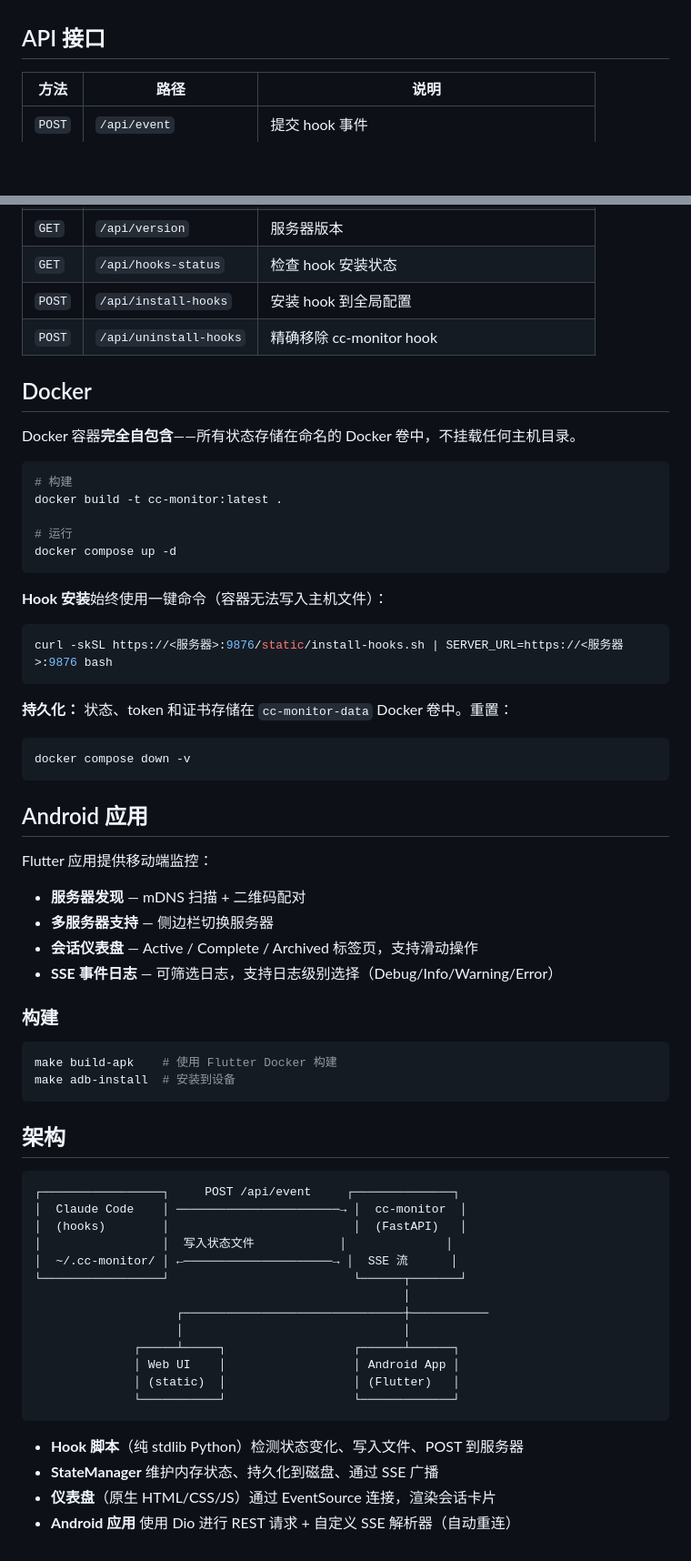
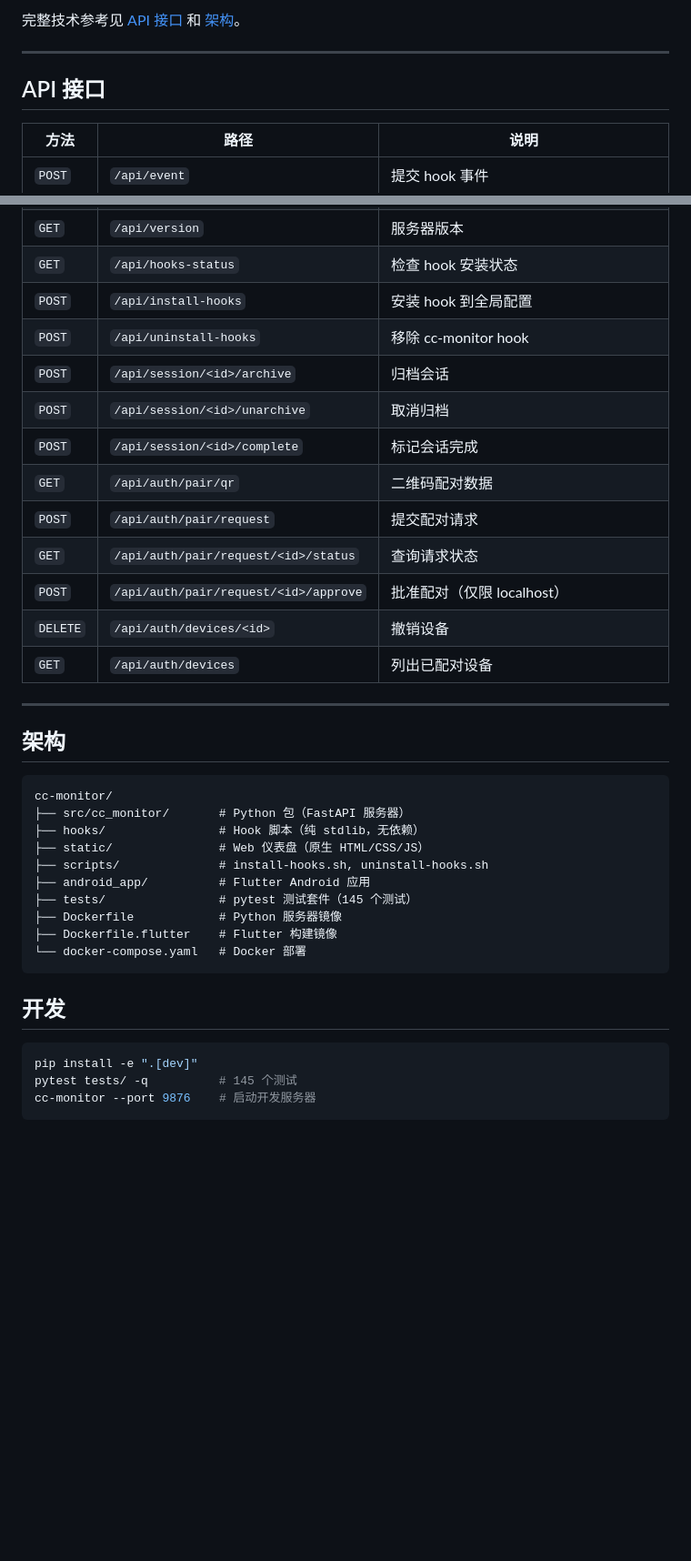
Before and after one commit to BolunHan/cc-monitor, a Markdown page: README.md, 2 parts joined by grey strips. Shown at 91% size. Drawn GitHub-style; blank space fills up the shorter version.

````diff
--- a/README.md
+++ b/README.md
@@ -331,3 +365,6 @@ curl -skSL https://<服务器IP>:9876/static/install-hooks.sh | SERVER_URL=https
+完整技术参考见 [API 接口](#api-接口) 和 [架构](#架构-1)。
+
+---
 
 ## API 接口
 
@@ -340,65 +377,38 @@ curl -skSL https://<服务器IP>:9876/static/install-hooks.sh | SERVER_URL=https
 | `GET` | `/api/version` | 服务器版本 |
 | `GET` | `/api/hooks-status` | 检查 hook 安装状态 |
 | `POST` | `/api/install-hooks` | 安装 hook 到全局配置 |
-| `POST` | `/api/uninstall-hooks` | 精确移除 cc-monitor hook |
+| `POST` | `/api/uninstall-hooks` | 移除 cc-monitor hook |
+| `POST` | `/api/session/<id>/archive` | 归档会话 |
+| `POST` | `/api/session/<id>/unarchive` | 取消归档 |
+| `POST` | `/api/session/<id>/complete` | 标记会话完成 |
+| `GET` | `/api/auth/pair/qr` | 二维码配对数据 |
+| `POST` | `/api/auth/pair/request` | 提交配对请求 |
+| `GET` | `/api/auth/pair/request/<id>/status` | 查询请求状态 |
+| `POST` | `/api/auth/pair/request/<id>/approve` | 批准配对（仅限 localhost） |
+| `DELETE` | `/api/auth/devices/<id>` | 撤销设备 |
+| `GET` | `/api/auth/devices` | 列出已配对设备 |
 
-## Docker
-
-Docker 容器**完全自包含**——所有状态存储在命名的 Docker 卷中，不挂载任何主机目录。
-
-```bash
-# 构建
-docker build -t cc-monitor:latest .
-
-# 运行
-docker compose up -d
-```
-
-**Hook 安装**始终使用一键命令（容器无法写入主机文件）：
-```bash
-curl -skSL https://<服务器>:9876/static/install-hooks.sh | SERVER_URL=https://<服务器>:9876 bash
-```
-
-**持久化：** 状态、token 和证书存储在 `cc-monitor-data` Docker 卷中。重置：
-```bash
-docker compose down -v
-```
-
-## Android 应用
-
-Flutter 应用提供移动端监控：
-
-- **服务器发现** — mDNS 扫描 + 二维码配对
-- **多服务器支持** — 侧边栏切换服务器
-- **会话仪表盘** — Active / Complete / Archived 标签页，支持滑动操作
-- **SSE 事件日志** — 可筛选日志，支持日志级别选择（Debug/Info/Warning/Error）
-
-### 构建
-
-```bash
-make build-apk    # 使用 Flutter Docker 构建
-make adb-install  # 安装到设备
-```
+---
 
 ## 架构
 
 ```
-┌─────────────────┐     POST /api/event     ┌──────────────┐
-│  Claude Code    │ ───────────────────────→ │  cc-monitor  │
-│  (hooks)        │                          │  (FastAPI)   │
-│                 │  写入状态文件            │              │
-│  ~/.cc-monitor/ │ ←─────────────────────→ │  SSE 流      │
-└─────────────────┘                          └──────┬───────┘
-                                                    │
-                    ┌───────────────────────────────┼───────────
-                    │                               │
-              ┌─────┴─────┐                  ┌──────┴──────┐
-              │ Web UI    │                  │ Android App │
-              │ (static)  │                  │ (Flutter)   │
-              └───────────┘                  └─────────────┘
+cc-monitor/
+├── src/cc_monitor/       # Python 包（FastAPI 服务器）
+├── hooks/                # Hook 脚本（纯 stdlib，无依赖）
+├── static/               # Web 仪表盘（原生 HTML/CSS/JS）
+├── scripts/              # install-hooks.sh, uninstall-hooks.sh
+├── android_app/          # Flutter Android 应用
+├── tests/                # pytest 测试套件（145 个测试）
+├── Dockerfile            # Python 服务器镜像
+├── Dockerfile.flutter    # Flutter 构建镜像
+└── docker-compose.yaml   # Docker 部署
 ```
 
-- **Hook 脚本**（纯 stdlib Python）检测状态变化、写入文件、POST 到服务器
-- **StateManager** 维护内存状态、持久化到磁盘、通过 SSE 广播
-- **仪表盘**（原生 HTML/CSS/JS）通过 EventSource 连接，渲染会话卡片
-- **Android 应用** 使用 Dio 进行 REST 请求 + 自定义 SSE 解析器（自动重连）
+## 开发
+
+```bash
+pip install -e ".[dev]"
+pytest tests/ -q          # 145 个测试
+cc-monitor --port 9876    # 启动开发服务器
+```
````
Also changed, not shown: other parts of README.md (+257 -223 lines).
